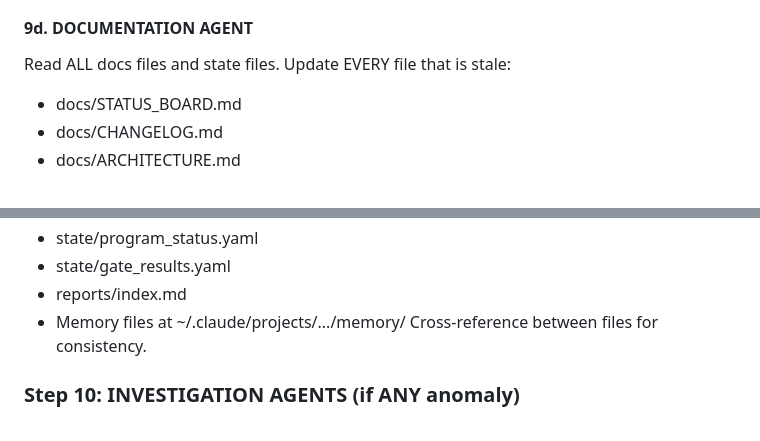
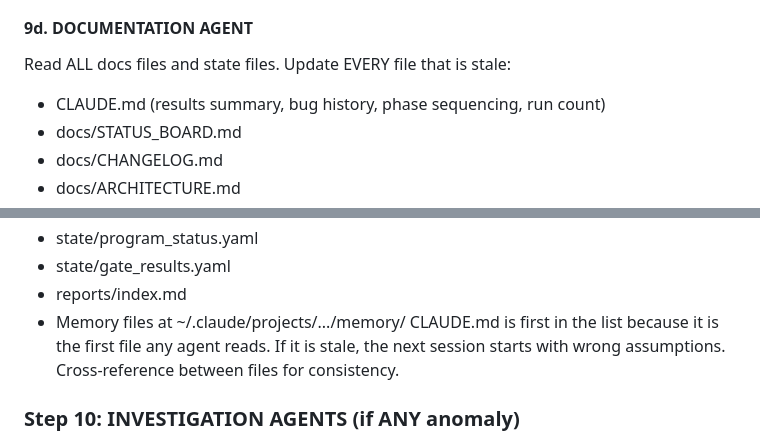
Before and after one commit to eptesicuslabs/todorov, a Markdown page: scripts/autoresearch_loop.md, 2 parts joined by grey strips. GitHub-like rendering.

```diff
--- a/scripts/autoresearch_loop.md
+++ b/scripts/autoresearch_loop.md
@@ -163,6 +163,7 @@ Same as step 3. Check if results move us toward or away from goals.
 
 #### 9d. DOCUMENTATION AGENT
 Read ALL docs files and state files. Update EVERY file that is stale:
+- CLAUDE.md (results summary, bug history, phase sequencing, run count)
 - docs/STATUS_BOARD.md
 - docs/CHANGELOG.md
 - docs/ARCHITECTURE.md
@@ -177,6 +178,8 @@ Read ALL docs files and state files. Update EVERY file that is stale:
 - state/gate_results.yaml
 - reports/index.md
 - Memory files at ~/.claude/projects/.../memory/
+CLAUDE.md is first in the list because it is the first file any agent reads.
+If it is stale, the next session starts with wrong assumptions.
 Cross-reference between files for consistency.
 
 ### Step 10: INVESTIGATION AGENTS (if ANY anomaly)
```
Also changed, not shown: CLAUDE.md (+53 -0 lines).
